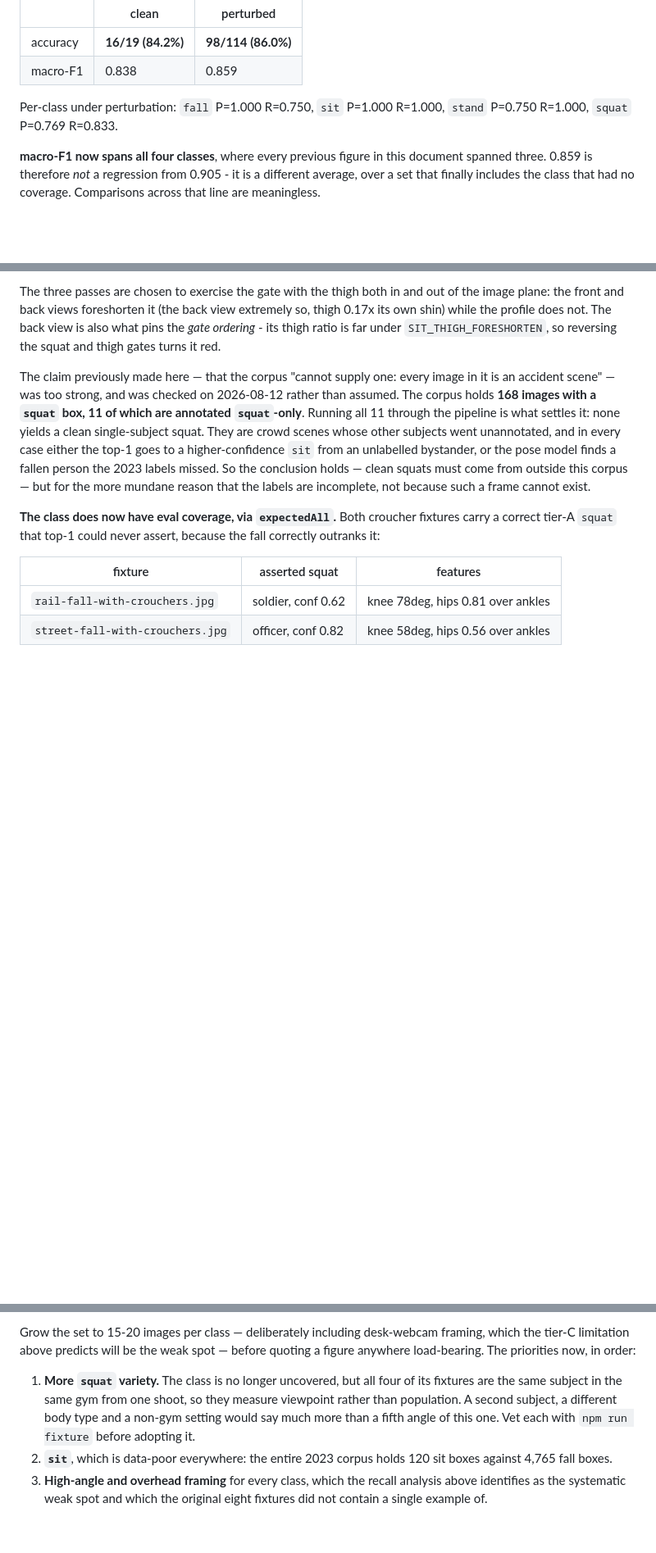
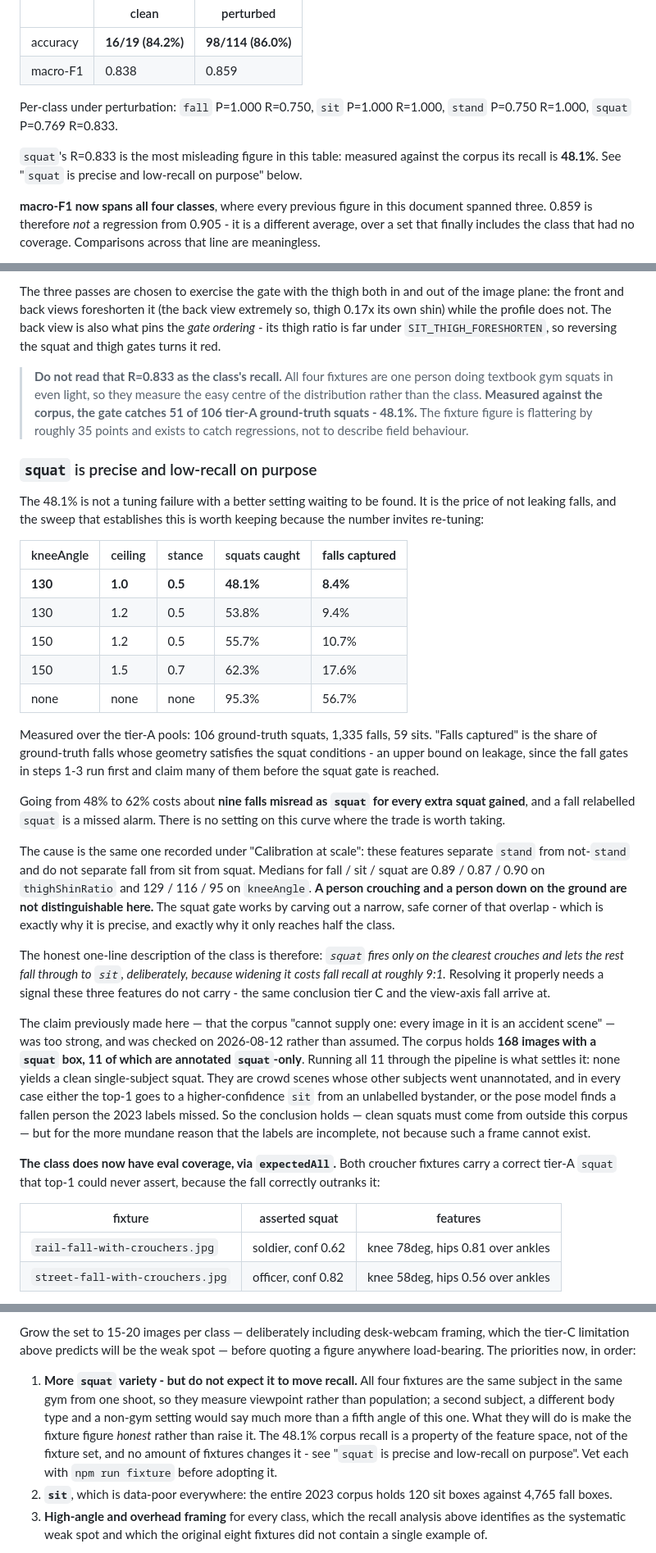
Before and after one commit to Amunet98/human-anomaly-detection-backend, a Markdown page: training/MODEL_CARD.md, 3 parts joined by grey strips. Shown at 82% size. Drawn GitHub-style; blank space fills up the shorter version.

Commit message:
Say plainly that squat recall is 48%, not 83%
The four fixtures added today report squat P=0.769 R=0.833, which reads as a
healthy class. It is not. All four are one person doing textbook gym squats in
even light - they measure the easy centre of the distribution. Against the
corpus the gate catches 51 of 106 tier-A ground-truth squats: 48.1%. The
fixture figure is flattering by ~35 points and that was not stated when the
fixtures went in.

Records the sweep behind it, because 48% invites re-tuning and every setting on
the curve is worse:

  kneeAngle  ceiling  stance |  squats  |  falls captured
       130      1.0     0.5  |  48.1%   |   8.4%
       130      1.2     0.5  |  53.8%   |   9.4%
       150      1.2     0.5  |  55.7%   |  10.7%
       150      1.5     0.7  |  62.3%   |  17.6%
      none     none    none  |  95.3%   |  56.7%

Roughly nine falls misread as `squat` per extra squat gained, and a fall
relabelled `squat` is a missed alarm. Falls-captured is an upper bound - the
fall gates in steps 1-3 run first and claim many before the squat gate is
reached.

The cause is already in this document under "Calibration at scale": these
features separate `stand` from not-`stand` and do not separate fall from sit
from squat. The squat gate carves a narrow safe corner out of that overlap,
which is why it is precise and why it reaches half the class.

Also corrects the priorities list: more squat fixtures will make the reported
figure honest, not higher. 48.1% is a property of the feature space.

Co-Authored-By: Claude Sonnet 5 <noreply@anthropic.com>
Claude-Session: https://claude.ai/code/session_01JK8bDP65oRaJvc1hG7M8Q3

```diff
--- a/training/MODEL_CARD.md
+++ b/training/MODEL_CARD.md
@@ -281,6 +281,10 @@ reader would assume, because the set could not yet fail.
 Per-class under perturbation: `fall` P=1.000 R=0.750, `sit` P=1.000 R=1.000,
 `stand` P=0.750 R=1.000, `squat` P=0.769 R=0.833.
 
+`squat`'s R=0.833 is the most misleading figure in this table: measured against
+the corpus its recall is **48.1%**. See "`squat` is precise and low-recall on
+purpose" below.
+
 **macro-F1 now spans all four classes**, where every previous figure in this
 document spanned three. 0.859 is therefore *not* a regression from 0.905 - it is
 a different average, over a set that finally includes the class that had no
@@ -308,6 +312,50 @@ of the image plane: the front and back views foreshorten it (the back view
 extremely so, thigh 0.17x its own shin) while the profile does not. The back
 view is also what pins the *gate ordering* - its thigh ratio is far under
 `SIT_THIGH_FORESHORTEN`, so reversing the squat and thigh gates turns it red.
+
+> **Do not read that R=0.833 as the class's recall.** All four fixtures are one
+> person doing textbook gym squats in even light, so they measure the easy
+> centre of the distribution rather than the class. **Measured against the
+> corpus, the gate catches 51 of 106 tier-A ground-truth squats - 48.1%.** The
+> fixture figure is flattering by roughly 35 points and exists to catch
+> regressions, not to describe field behaviour.
+
+### `squat` is precise and low-recall on purpose
+
+The 48.1% is not a tuning failure with a better setting waiting to be found. It
+is the price of not leaking falls, and the sweep that establishes this is worth
+keeping because the number invites re-tuning:
+
+| kneeAngle | ceiling | stance | squats caught | **falls captured** |
+| --- | --- | --- | --- | --- |
+| **130** | **1.0** | **0.5** | **48.1%** | **8.4%** |
+| 130 | 1.2 | 0.5 | 53.8% | 9.4% |
+| 150 | 1.2 | 0.5 | 55.7% | 10.7% |
+| 150 | 1.5 | 0.7 | 62.3% | 17.6% |
+| none | none | none | 95.3% | 56.7% |
+
+Measured over the tier-A pools: 106 ground-truth squats, 1,335 falls, 59 sits.
+"Falls captured" is the share of ground-truth falls whose geometry satisfies the
+squat conditions - an upper bound on leakage, since the fall gates in steps 1-3
+run first and claim many of them before the squat gate is reached.
+
+Going from 48% to 62% costs about **nine falls misread as `squat` for every
+extra squat gained**, and a fall relabelled `squat` is a missed alarm. There is
+no setting on this curve where the trade is worth taking.
+
+The cause is the same one recorded under "Calibration at scale": these features
+separate `stand` from not-`stand` and do not separate fall from sit from squat.
+Medians for fall / sit / squat are 0.89 / 0.87 / 0.90 on `thighShinRatio` and
+129 / 116 / 95 on `kneeAngle`. **A person crouching and a person down on the
+ground are not distinguishable here.** The squat gate works by carving out a
+narrow, safe corner of that overlap - which is exactly why it is precise, and
+exactly why it only reaches half the class.
+
+The honest one-line description of the class is therefore: *`squat` fires only
+on the clearest crouches and lets the rest fall through to `sit`, deliberately,
+because widening it costs fall recall at roughly 9:1.* Resolving it properly
+needs a signal these three features do not carry - the same conclusion tier C
+and the view-axis fall arrive at.
 
 The claim previously made here — that the corpus "cannot supply one: every image
 in it is an accident scene" — was too strong, and was checked on 2026-08-12
@@ -440,11 +488,14 @@ Grow the set to 15-20 images per class — deliberately including desk-webcam
 framing, which the tier-C limitation above predicts will be the weak spot —
 before quoting a figure anywhere load-bearing. The priorities now, in order:
 
-1. **More `squat` variety.** The class is no longer uncovered, but all four of
-   its fixtures are the same subject in the same gym from one shoot, so they
-   measure viewpoint rather than population. A second subject, a different
-   body type and a non-gym setting would say much more than a fifth angle of
-   this one. Vet each with `npm run fixture` before adopting it.
+1. **More `squat` variety - but do not expect it to move recall.** All four
+   fixtures are the same subject in the same gym from one shoot, so they measure
+   viewpoint rather than population; a second subject, a different body type and
+   a non-gym setting would say much more than a fifth angle of this one. What
+   they will do is make the fixture figure *honest* rather than raise it. The
+   48.1% corpus recall is a property of the feature space, not of the fixture
+   set, and no amount of fixtures changes it - see "`squat` is precise and
+   low-recall on purpose". Vet each with `npm run fixture` before adopting it.
 2. **`sit`**, which is data-poor everywhere: the entire 2023 corpus holds 120
    sit boxes against 4,765 fall boxes.
 3. **High-angle and overhead framing** for every class, which the recall
```
